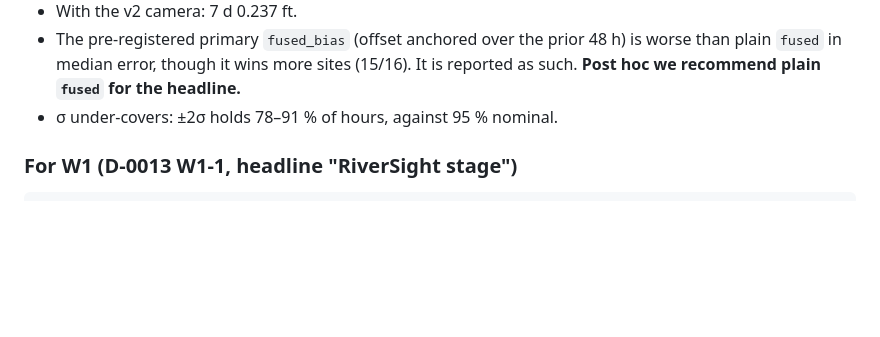
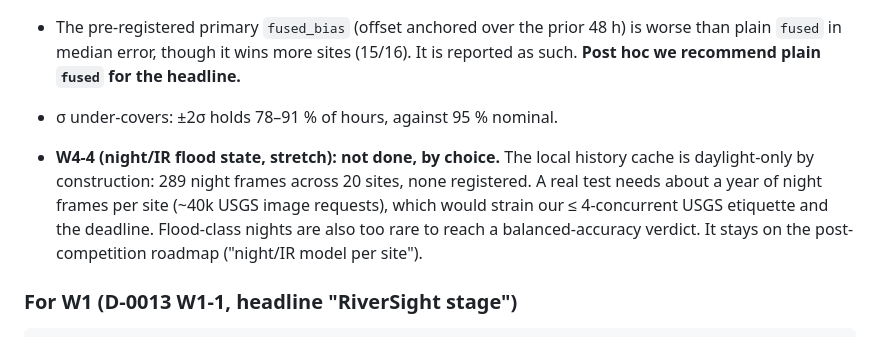
Before and after one commit to samsundar989/opencv-hackathon, a Markdown page: docs/status/W4.md, the part around the change. GitHub-like rendering; blank space fills up the shorter version.

Commit message:
[W4] status: W4-4 night/IR not done (daylight-only cache, ~40k USGS fetches), with reason
Co-Authored-By: Claude Opus 5.5 <noreply@anthropic.com>

````diff
--- a/docs/status/W4.md
+++ b/docs/status/W4.md
@@ -14,6 +14,8 @@
 - With the v2 camera: 7 d 0.237 ft.
 - The pre-registered primary `fused_bias` (offset anchored over the prior 48 h) is worse than plain `fused` in median error, though it wins more sites (15/16). It is reported as such. **Post hoc we recommend plain `fused` for the headline.**
 - σ under-covers: ±2σ holds 78–91 % of hours, against 95 % nominal.
+
+- **W4-4 (night/IR flood state, stretch): not done, by choice.** The local history cache is daylight-only by construction: 289 night frames across 20 sites, none registered. A real test needs about a year of night frames per site (~40k USGS image requests), which would strain our ≤ 4-concurrent USGS etiquette and the deadline. Flood-class nights are also too rare to reach a balanced-accuracy verdict. It stays on the post-competition roadmap ("night/IR model per site").
 
 ### For W1 (D-0013 W1-1, headline "RiverSight stage")
 ```python
````
